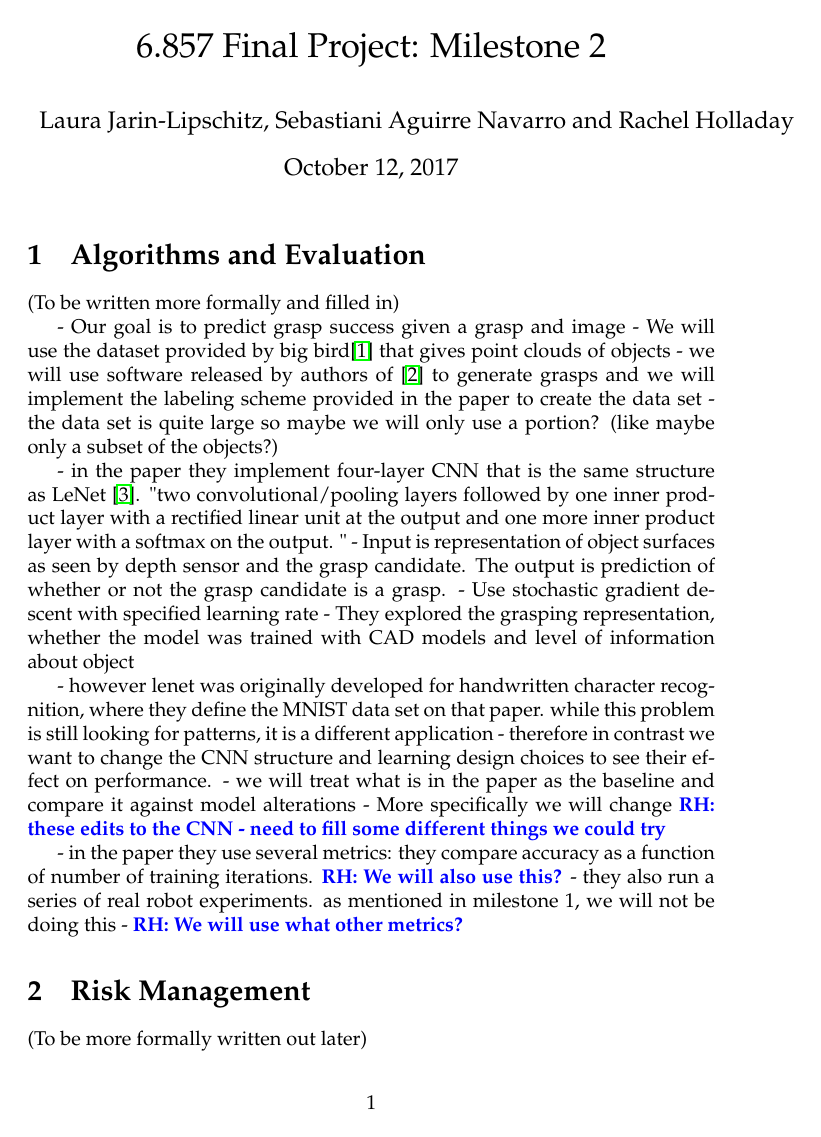
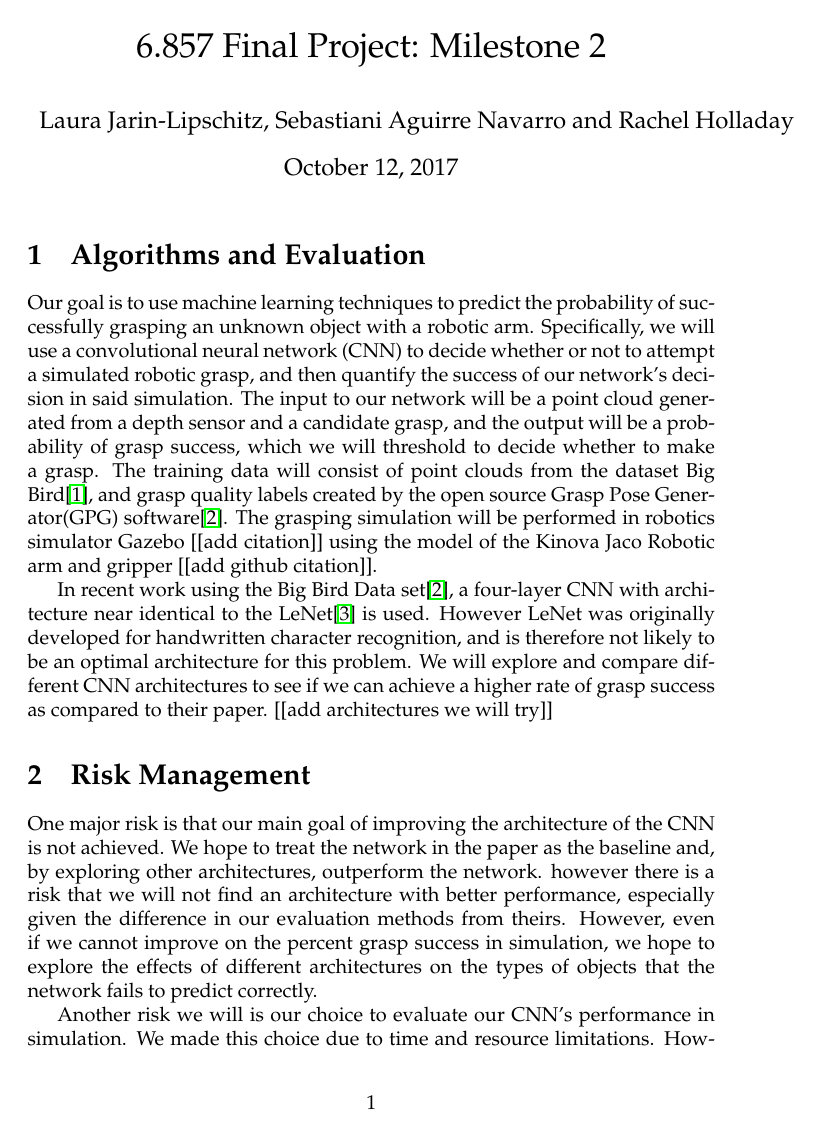
Before and after one commit to FinalProject6867/documentation, a LaTeX document (milestone2/main.tex): page 1 of 2. Compiled offline with pdfLaTeX.

Commit message:
laura updates

```diff
--- a/milestone2/main.tex
+++ b/milestone2/main.tex
@@ -46,28 +46,13 @@
 
 \section{Algorithms and Evaluation}
 
-(To be written more formally and filled in)
+Our goal is to use machine learning techniques to predict the probability of successfully grasping an unknown object with a robotic arm. Specifically, we will use a convolutional neural network (CNN) to decide whether or not to attempt a simulated robotic grasp, and then quantify the success of our network's decision in said simulation. The input to our network will be a point cloud generated from a depth sensor and a candidate grasp, and the output will be a probability of grasp success, which we will threshold to decide whether to make a grasp. The training data will consist of point clouds from the dataset Big Bird\cite{singh2014bigbird}, and grasp quality labels created by the open source Grasp Pose Generator(GPG) software\cite{pas2017grasp}. The grasping simulation will be performed in robotics simulator Gazebo [[add citation]] using the model of the Kinova Jaco Robotic arm and gripper [[add github citation]].
 
-- Our goal is to predict grasp success given a grasp and image
-- We will use the dataset provided by big bird\cite{singh2014bigbird} that gives point clouds of objects
-- we will use software released by authors of \cite{pas2017grasp} to generate grasps and we will implement the labeling scheme provided in the paper to create the data set
-- the data set is quite large so maybe we will only use a portion? (like maybe only a subset of the objects?)
+In recent work using the Big Bird Data set\cite{pas2017grasp}, a four-layer CNN with architecture near identical to the LeNet\cite{lecun1998gradient} is used. However LeNet was originally developed for handwritten character recognition, and is therefore not likely to be an optimal architecture for this problem. We will explore and compare different CNN architectures to see if we can achieve a higher rate of grasp success as compared to their paper. [[add architectures we will try]]
 
-- in the paper they implement four-layer CNN that is the same structure as LeNet~\cite{lecun1998gradient}. "two convolutional/pooling layers followed by one inner product layer with a rectified linear unit at the output and one more inner product layer with a softmax on the output. "
-- Input is representation of object surfaces as seen by depth sensor and the grasp candidate. The output is prediction of whether or not the grasp candidate is a grasp.
-- Use stochastic gradient descent with specified learning rate
-- They explored the grasping representation, whether the model was trained with CAD models and level of information about object
-
-- however lenet was originally developed for handwritten character recognition, where they define the MNIST data set on that paper. while this problem is still looking for patterns, it is a different application
-- therefore in contrast we want to change the CNN structure and learning design choices to see their effect on performance.
-- we will treat what is in the paper as the baseline and compare it against model alterations
-- More specifically we will change \rhnote{these edits to the CNN - need to fill some different things we could try}
-
-- in the paper they use several metrics: they compare accuracy as a function of number of training iterations. \rhnote{We will also use this?}
-- they also run a series of real robot experiments. as mentioned in milestone 1, we will not be doing this
-- \rhnote{We will use what other metrics?}
 
 \section{Risk Management}
 
-(To be more formally written out later)
+One major risk is that our main goal of improving the architecture of the CNN is not achieved. We hope to treat the network in the paper as the baseline and, by exploring other architectures, outperform the network. however there is a risk that we will not find an architecture with better performance, especially given the difference in our evaluation methods from theirs. However, even if we cannot improve on the percent grasp success in simulation, we hope to explore the effects of different architectures on the types of objects that the network fails to predict correctly.
 
+Another risk we will is our choice to evaluate our CNN's performance in simulation. We made this choice due to time and resource limitations. However, robotics is inherently about a real robot interacting with the physical world. Therefore, there is a part of the project (from the robotics side, not the ML side) that is incomplete, since simulated grasps are highly dependent on the fidelity of the robot model.
```
Also changed, not shown: milestone2/main.tex (5 more changed lines).
